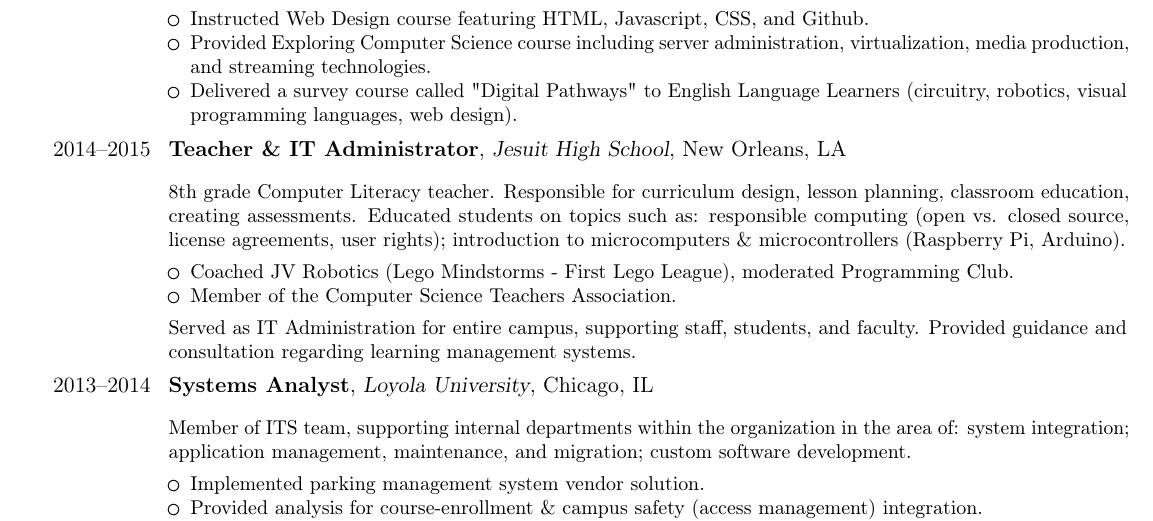
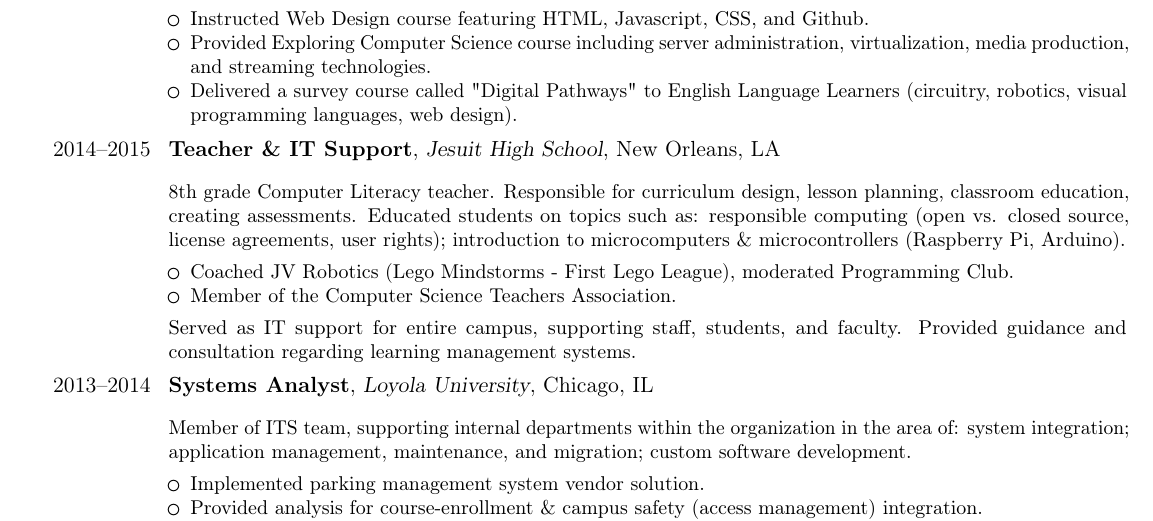
Before and after one commit to nsimoneaux/resume, a LaTeX CV (resume.tex): part of the page, cut so that both start at the same text. Compiled offline with pdfLaTeX.

Commit message:
adding hack

```diff
--- a/resume.tex
+++ b/resume.tex
@@ -111,7 +111,7 @@ Delivered digital and professional skills training to populations seeking first-
 %\end{itemize}}
 %\vspace*{0.4ex}
 
-\cventry{2014--2015}{Teacher \& IT Administrator}{Jesuit High School}{New Orleans, LA}{}{
+\cventry{2014--2015}{Teacher \& IT Support}{Jesuit High School}{New Orleans, LA}{}{
   \vspace*{0.1ex}
   8th grade Computer Literacy teacher. Responsible for curriculum design, lesson planning, classroom education, creating assessments. Educated students on topics such as: responsible computing (open vs. closed source, license agreements, user rights); introduction to microcomputers \& microcontrollers (Raspberry Pi, Arduino).
   \begin{itemize}
@@ -120,7 +120,7 @@ Delivered digital and professional skills training to populations seeking first-
 \item Member of the Computer Science Teachers Association.
   \end{itemize}
   \vspace*{1ex}
-  Served as IT Administration for entire campus, supporting staff, students, and faculty. Provided guidance and consultation regarding learning management systems.
+  Served as IT support for entire campus, supporting staff, students, and faculty. Provided guidance and consultation regarding learning management systems.
 }
 \vspace*{0.4ex}
 
```
Also changed, not shown: simoneaux.resume.pdf, 1 other file.
